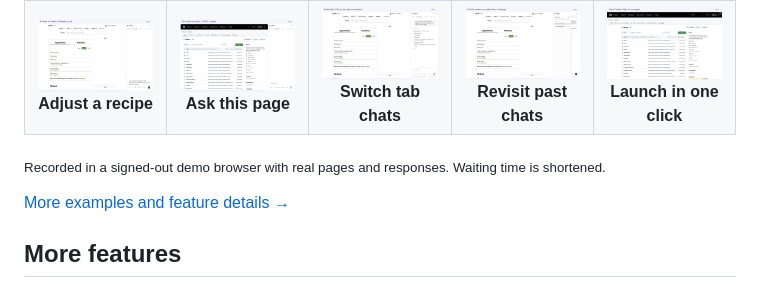
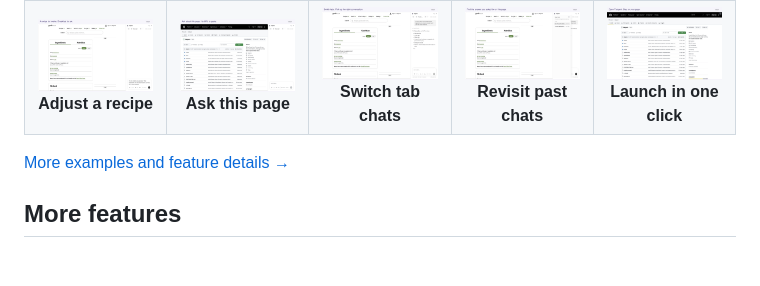
Before and after one commit to FibonaAI/tabgent, a Markdown page: README.md, the part around the change. Rendered like a GitHub page; blank space fills up the shorter version.

```diff
--- a/README.md
+++ b/README.md
@@ -62,8 +62,6 @@ Click any demo to view it full size.
     </td>
   </tr>
 </table>
-
-<sub>Recorded in a signed-out demo browser with real pages and responses. Waiting time is shortened.</sub>
 
 [More examples and feature details →](docs/features.md)
 
```
Also changed, not shown: README.zh-CN.md (+1 -1 lines).
